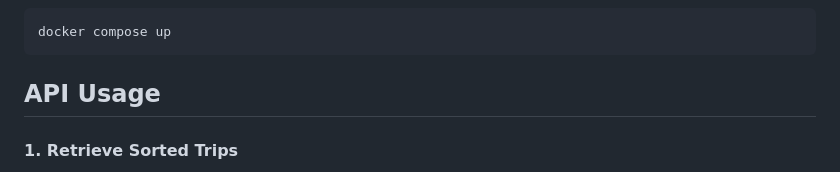
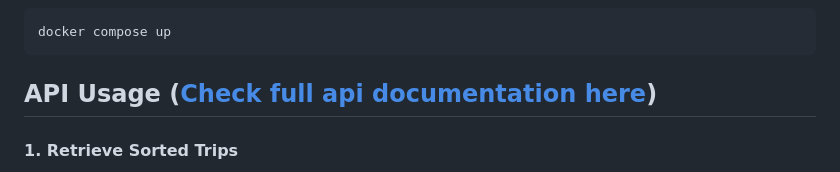
Before and after one commit to simoneBrancati/trip-planner-api, a Markdown page: README.md, the part around the change. Rendered like a GitHub page.

Commit message:
Added api doc link

````diff
--- a/README.md
+++ b/README.md
@@ -23,7 +23,7 @@ replacing `your_api_key_here` with the API key provided by the third-party servi
 docker compose up
 ```
 
-## API Usage
+## API Usage ([Check full api documentation here](APIDOC.md))
 
 #### **1. Retrieve Sorted Trips**
 
````
